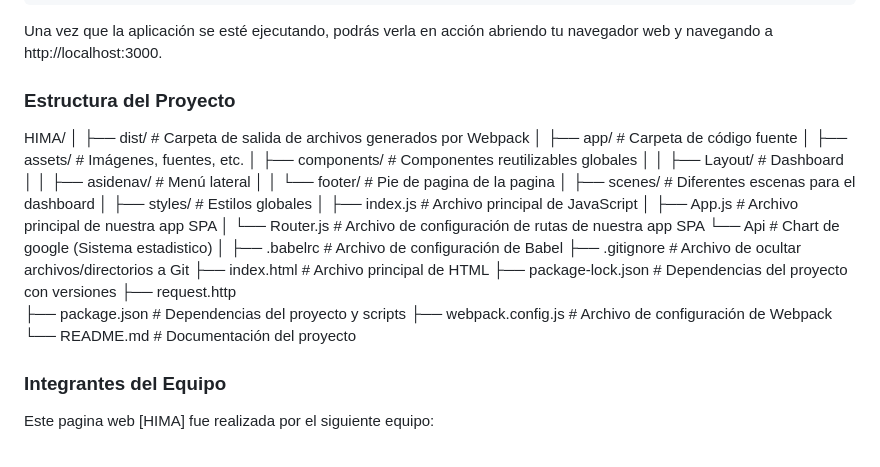
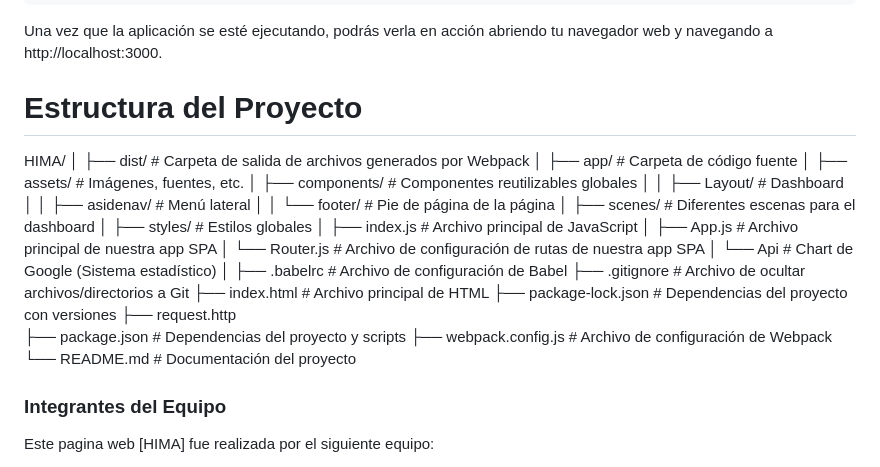
Before and after one commit to Jhon-Develop/Front---tour, a Markdown page: Readme.md, the part around the change. Drawn GitHub-style.

Commit message:
Documentation has been added

````diff
--- a/Readme.md
+++ b/Readme.md
@@ -57,7 +57,7 @@ npm start
 ```
 Una vez que la aplicación se esté ejecutando, podrás verla en acción abriendo tu navegador web y navegando a http://localhost:3000.
 
-### Estructura del Proyecto
+# Estructura del Proyecto
 
 HIMA/
 │
@@ -66,25 +66,24 @@ HIMA/
 ├── app/                        # Carpeta de código fuente
 │   ├── assets/                 # Imágenes, fuentes, etc.
 │   ├── components/             # Componentes reutilizables globales
-│   │   ├── Layout/         # Dashboard
-│   │   ├── asidenav/       # Menú lateral
-│   │   └── footer/         # Pie de pagina de la pagina
+│   │   ├── Layout/             # Dashboard
+│   │   ├── asidenav/           # Menú lateral
+│   │   └── footer/             # Pie de página de la página
 │   ├── scenes/                 # Diferentes escenas para el dashboard
 │   ├── styles/                 # Estilos globales
 │   ├── index.js                # Archivo principal de JavaScript
 │   ├── App.js                  # Archivo principal de nuestra app SPA
 │   └── Router.js               # Archivo de configuración de rutas de nuestra app SPA
-    └── Api                     # Chart de google (Sistema estadistico)
+│   └── Api                     # Chart de Google (Sistema estadístico)
 │
 ├── .babelrc                    # Archivo de configuración de Babel
 ├── .gitignore                  # Archivo de ocultar archivos/directorios a Git
 ├── index.html                  # Archivo principal de HTML
-├── package-lock.json          # Dependencias del proyecto con versiones
+├── package-lock.json           # Dependencias del proyecto con versiones
 ├── request.http
-├── package.json                 # Dependencias del proyecto y scripts
+├── package.json                # Dependencias del proyecto y scripts
 ├── webpack.config.js           # Archivo de configuración de Webpack
 └── README.md                   # Documentación del proyecto
-
 
 ### Integrantes del Equipo
 
````
